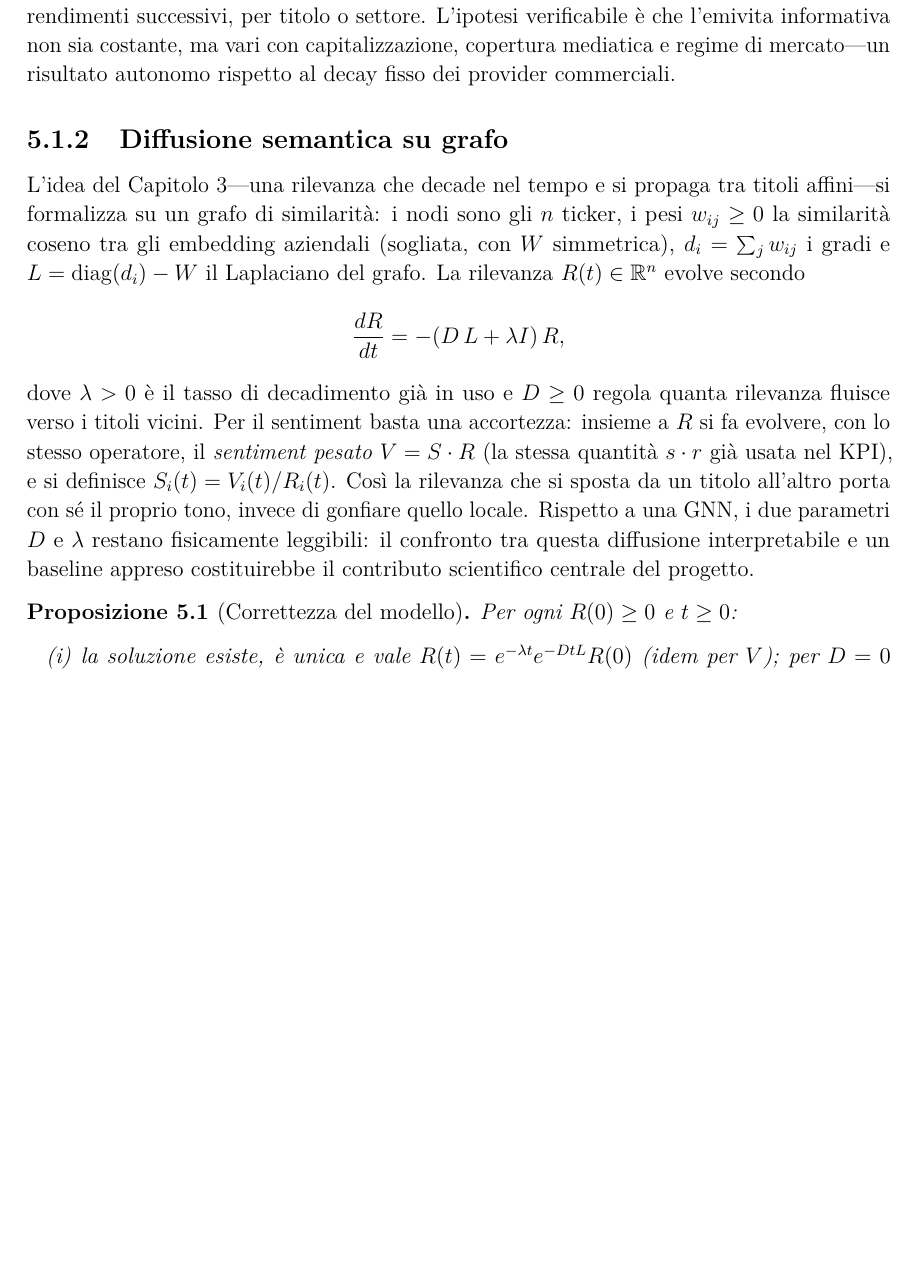
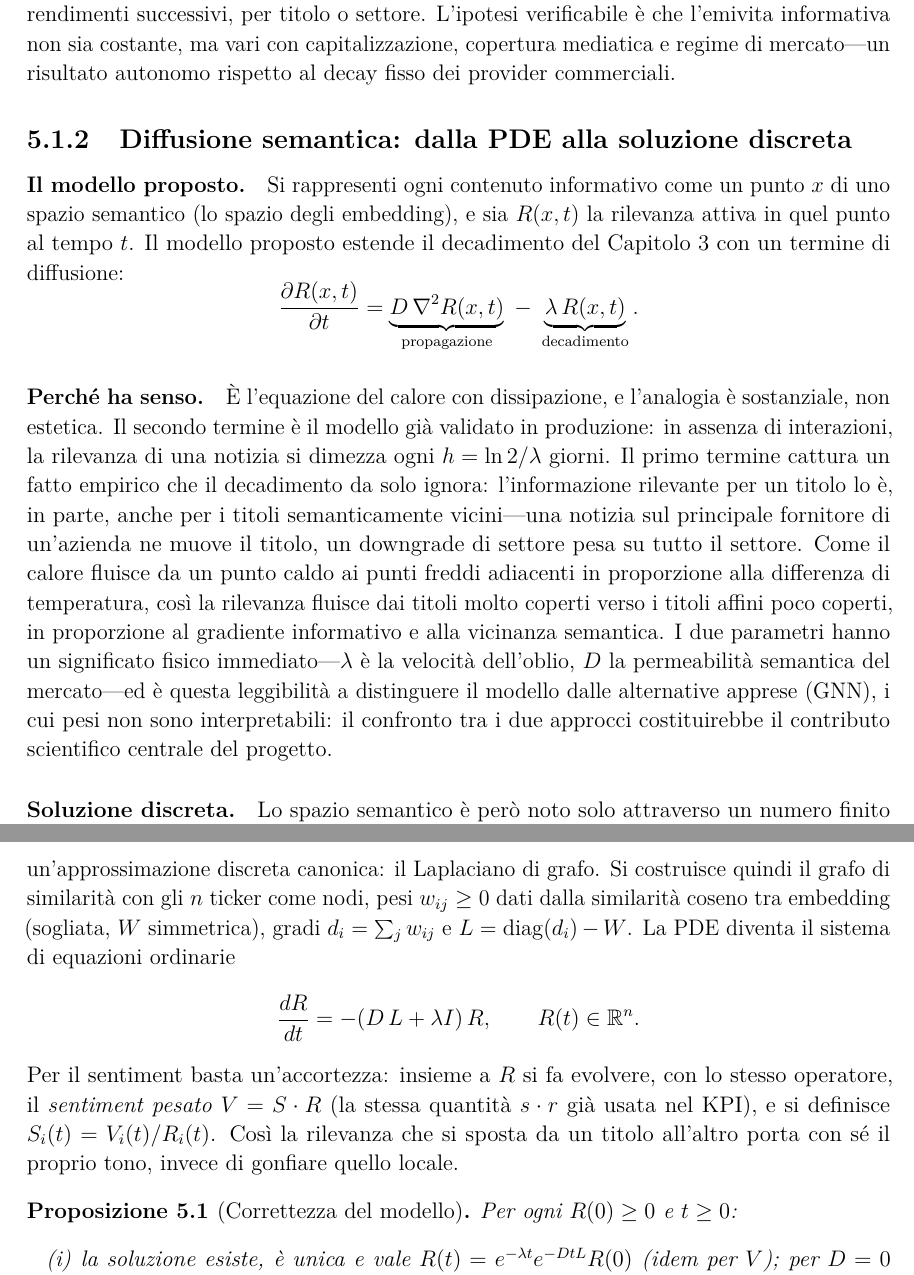
Before and after one commit to benni-ale/Forecasting, a LaTeX document (DollarPunk/latex/main.tex, which reads DollarPunk/latex/chapters/05-direzioni-future.tex): part of page 19 of 24 before the commit and two parts of pages 19 and 20 of 24 after it, the two joined at a grey line, cut so that both start at the same text, the shorter picture padded with empty space. Compiled offline with pdfLaTeX.

Commit message:
Restore PDE with physical motivation before discrete solution

```diff
--- a/DollarPunk/latex/chapters/05-direzioni-future.tex
+++ b/DollarPunk/latex/chapters/05-direzioni-future.tex
@@ -11,18 +11,32 @@ Nel prototipo l'emivita del relevance score è configurabile (default: 7 giorni)
 Una prima domanda a basso costo sperimentale è la stima ottimale di $h$, selezionando il valore che massimizza la correlazione ritardata tra KPI di sentiment e rendimenti successivi, per titolo o settore.
 L'ipotesi verificabile è che l'emivita informativa non sia costante, ma vari con capitalizzazione, copertura mediatica e regime di mercato---un risultato autonomo rispetto al decay fisso dei provider commerciali.
 
-\subsection{Diffusione semantica su grafo}
+\subsection{Diffusione semantica: dalla PDE alla soluzione discreta}
 \label{sec:soluzione-discreta}
 
-L'idea del Capitolo~\ref{ch:descrizione-progetto}---una rilevanza che decade nel tempo e si propaga tra titoli affini---si formalizza su un grafo di similarità: i nodi sono gli $n$ ticker, i pesi $w_{ij} \geq 0$ la similarità coseno tra gli embedding aziendali (sogliata, con $W$ simmetrica), $d_i = \sum_j w_{ij}$ i gradi e $L = \operatorname{diag}(d_i) - W$ il Laplaciano del grafo.
-La rilevanza $R(t) \in \mathbb{R}^n$ evolve secondo
+\paragraph{Il modello proposto.}
+Si rappresenti ogni contenuto informativo come un punto $x$ di uno spazio semantico (lo spazio degli embedding), e sia $R(x,t)$ la rilevanza attiva in quel punto al tempo $t$.
+Il modello proposto estende il decadimento del Capitolo~\ref{ch:descrizione-progetto} con un termine di diffusione:
 \[
-\frac{dR}{dt} = -(D\,L + \lambda I)\, R,
+\frac{\partial R(x, t)}{\partial t} = \underbrace{D\, \nabla^2 R(x, t)}_{\text{propagazione}} \; - \; \underbrace{\lambda\, R(x, t)}_{\text{decadimento}}.
 \]
-dove $\lambda > 0$ è il tasso di decadimento già in uso e $D \geq 0$ regola quanta rilevanza fluisce verso i titoli vicini.
-Per il sentiment basta una accortezza: insieme a $R$ si fa evolvere, con lo stesso operatore, il \emph{sentiment pesato} $V = S \cdot R$ (la stessa quantità $s \cdot r$ già usata nel KPI), e si definisce $S_i(t) = V_i(t)/R_i(t)$.
+
+\paragraph{Perché ha senso.}
+È l'equazione del calore con dissipazione, e l'analogia è sostanziale, non estetica.
+Il secondo termine è il modello già validato in produzione: in assenza di interazioni, la rilevanza di una notizia si dimezza ogni $h = \ln 2/\lambda$ giorni.
+Il primo termine cattura un fatto empirico che il decadimento da solo ignora: l'informazione rilevante per un titolo lo è, in parte, anche per i titoli semanticamente vicini---una notizia sul principale fornitore di un'azienda ne muove il titolo, un downgrade di settore pesa su tutto il settore.
+Come il calore fluisce da un punto caldo ai punti freddi adiacenti in proporzione alla differenza di temperatura, così la rilevanza fluisce dai titoli molto coperti verso i titoli affini poco coperti, in proporzione al gradiente informativo e alla vicinanza semantica.
+I due parametri hanno un significato fisico immediato---$\lambda$ è la velocità dell'oblio, $D$ la permeabilità semantica del mercato---ed è questa leggibilità a distinguere il modello dalle alternative apprese (GNN), i cui pesi non sono interpretabili: il confronto tra i due approcci costituirebbe il contributo scientifico centrale del progetto.
+
+\paragraph{Soluzione discreta.}
+Lo spazio semantico è però noto solo attraverso un numero finito di punti---gli embedding dei ticker---e su un insieme finito di punti l'operatore $-\nabla^2$ ha un'approssimazione discreta canonica: il Laplaciano di grafo.
+Si costruisce quindi il grafo di similarità con gli $n$ ticker come nodi, pesi $w_{ij} \geq 0$ dati dalla similarità coseno tra embedding (sogliata, $W$ simmetrica), gradi $d_i = \sum_j w_{ij}$ e $L = \operatorname{diag}(d_i) - W$.
+La PDE diventa il sistema di equazioni ordinarie
+\[
+\frac{dR}{dt} = -(D\,L + \lambda I)\, R, \qquad R(t) \in \mathbb{R}^n.
+\]
+Per il sentiment basta un'accortezza: insieme a $R$ si fa evolvere, con lo stesso operatore, il \emph{sentiment pesato} $V = S \cdot R$ (la stessa quantità $s \cdot r$ già usata nel KPI), e si definisce $S_i(t) = V_i(t)/R_i(t)$.
 Così la rilevanza che si sposta da un titolo all'altro porta con sé il proprio tono, invece di gonfiare quello locale.
-Rispetto a una GNN, i due parametri $D$ e $\lambda$ restano fisicamente leggibili: il confronto tra questa diffusione interpretabile e un baseline appreso costituirebbe il contributo scientifico centrale del progetto.
 
 \begin{proposizione}[Correttezza del modello]
 \label{prop:diffusione}
```
Also changed, not shown: DollarPunk/latex/main.pdf.
